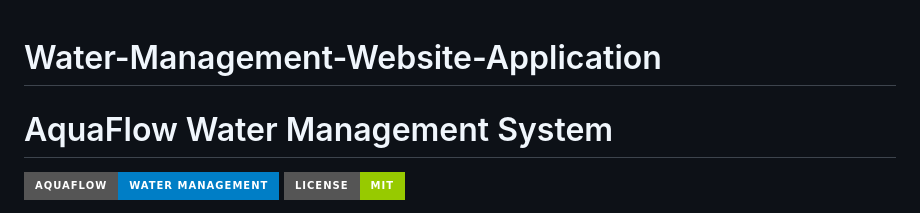
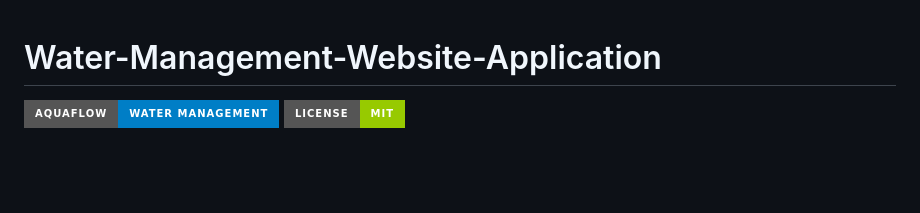
Before and after one commit to itsomg134/Water-Management-Website-Application, a Markdown page: README.md, the part around the change. Drawn GitHub-style; badges without logos; blank space fills up the shorter version.

Commit message:
Update README to remove project title
Removed the project title from the README.

```diff
--- a/README.md
+++ b/README.md
@@ -1,6 +1,4 @@
 # Water-Management-Website-Application
-
-# AquaFlow Water Management System
 
 ![AquaFlow Banner](https://img.shields.io/badge/AquaFlow-Water%20Management-blue?style=for-the-badge&logo=water&logoColor=white)
 ![License](https://img.shields.io/badge/license-MIT-green?style=for-the-badge)
```
